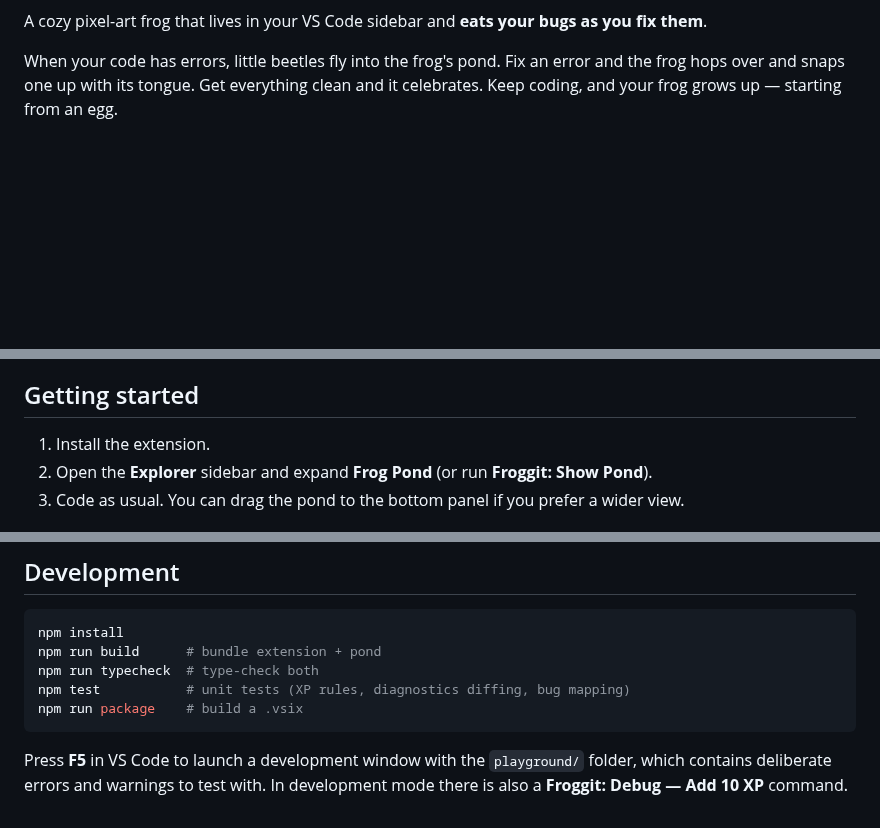
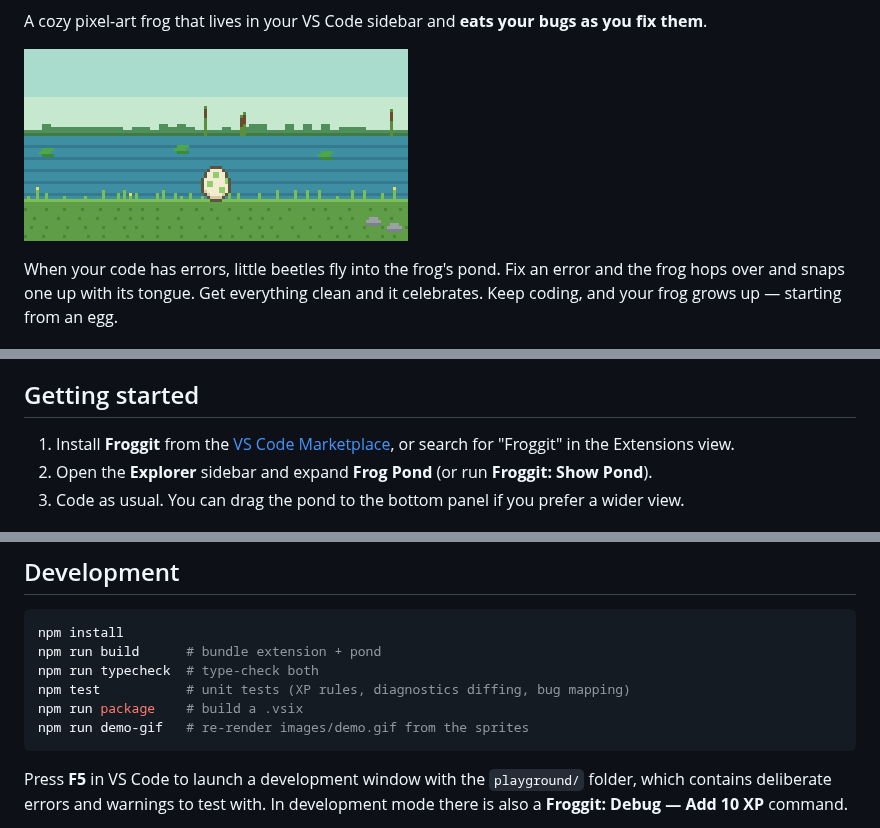
Before and after one commit to YoonieBoo/froggit, a Markdown page: README.md, 3 parts joined by grey strips. Rendered like a GitHub page; pictures changed too: images/demo.gif (added); blank space fills up the shorter version.

Commit message:
Add README demo GIF, its generator script, and Marketplace badges

````diff
--- a/README.md
+++ b/README.md
@@ -3,4 +6,6 @@
 A cozy pixel-art frog that lives in your VS Code sidebar and **eats your bugs as you fix them**.
+
+![Froggit: an egg hatches, bugs fly in, and the frog eats each one as errors get fixed, then celebrates](images/demo.gif)
 
 When your code has errors, little beetles fly into the frog's pond. Fix an error and the frog
 hops over and snaps one up with its tongue. Get everything clean and it celebrates. Keep coding,
@@ -45,7 +50,7 @@ Settings Sync, it follows you to other machines too.
 
 ## Getting started
 
-1. Install the extension.
+1. Install **Froggit** from the [VS Code Marketplace](https://marketplace.visualstudio.com/items?itemName=yoonie-studio.froggit), or search for "Froggit" in the Extensions view.
 2. Open the **Explorer** sidebar and expand **Frog Pond** (or run **Froggit: Show Pond**).
 3. Code as usual. You can drag the pond to the bottom panel if you prefer a wider view.
 
@@ -76,6 +81,7 @@ npm run build      # bundle extension + pond
 npm run typecheck  # type-check both
 npm test           # unit tests (XP rules, diagnostics diffing, bug mapping)
 npm run package    # build a .vsix
+npm run demo-gif   # re-render images/demo.gif from the sprites
 ```
 
 Press **F5** in VS Code to launch a development window with the `playground/` folder, which
````
Also changed, not shown: other parts of README.md (+3 -0 lines), 4 other files.
